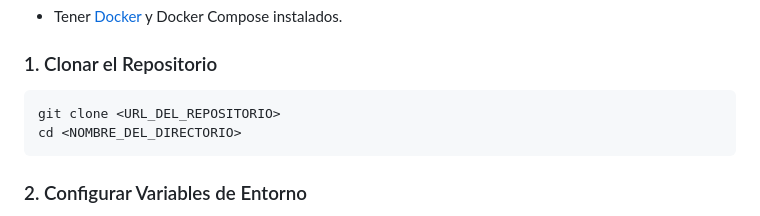
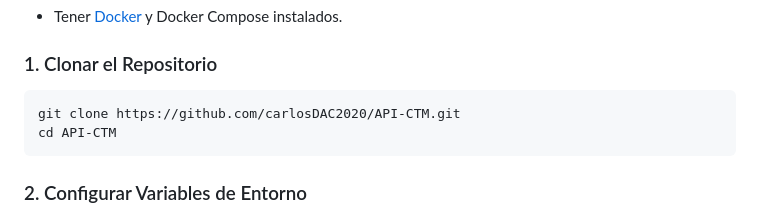
Before and after one commit to carlosDAC2020/API-CTM, a Markdown page: README.md, the part around the change. Drawn GitHub-style.

````diff
--- a/README.md
+++ b/README.md
@@ -71,8 +71,8 @@ Sigue estos pasos para levantar el entorno de desarrollo local.
 ### 1. Clonar el Repositorio
 
 ```bash
-git clone <URL_DEL_REPOSITORIO>
-cd <NOMBRE_DEL_DIRECTORIO>
+git clone https://github.com/carlosDAC2020/API-CTM.git
+cd API-CTM
 ```
 
 ### 2. Configurar Variables de Entorno
````
